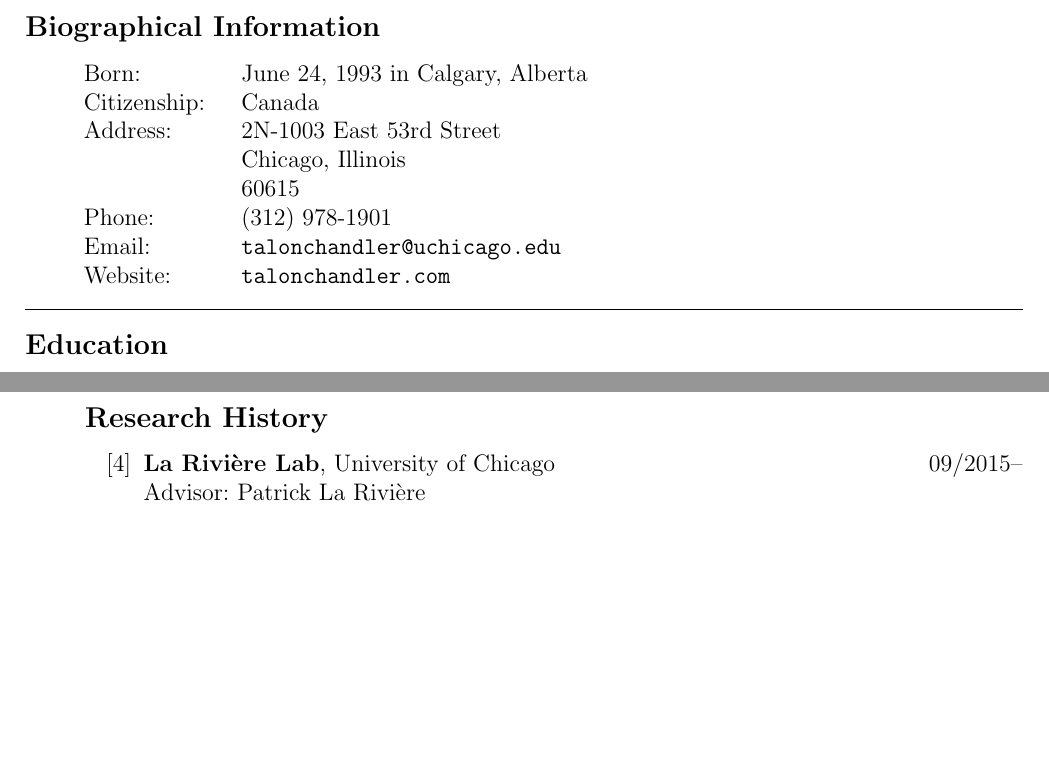
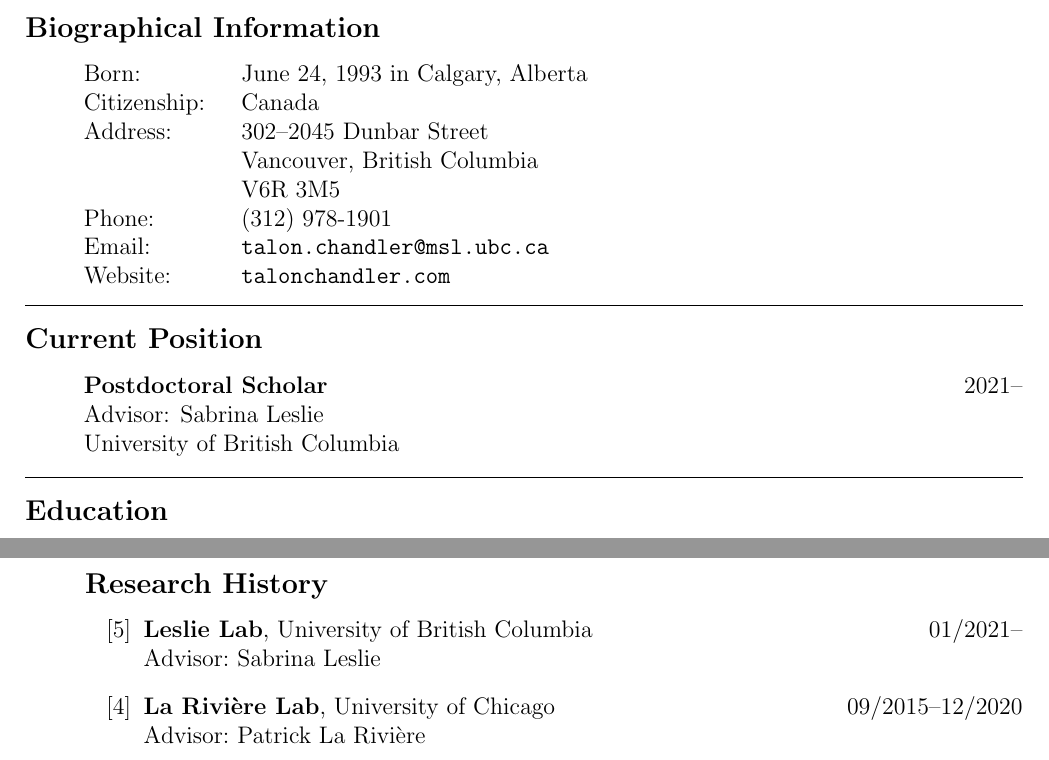
Before and after one commit to talonchandler/talonchandler.github.io, a LaTeX CV (cv/cv.tex): two parts of pages 1 and 4 of 5, joined at a grey line, cut so that both start at the same text, the shorter picture padded with empty space. Compiled offline with pdfLaTeX.

Commit message:
Updated CV

```diff
--- a/cv/cv.tex
+++ b/cv/cv.tex
@@ -14,13 +14,20 @@
 \begin{itemize}[noitemsep]
 \item[] \itab{Born:} \tab{June 24, 1993 in Calgary, Alberta}
 \item[] \itab{Citizenship:} \tab{Canada}
-\item[] \itab{Address:} \tab{2N-1003 East 53rd Street}
-\item[] \itab{} \tab{Chicago, Illinois}
-\item[] \itab{} \tab{60615}
+\item[] \itab{Address:} \tab{302--2045 Dunbar Street}
+\item[] \itab{} \tab{Vancouver, British Columbia}
+\item[] \itab{} \tab{V6R 3M5}
 \item[] \itab{Phone:} \tab{(312) 978-1901}
-\item[] \itab{Email:} \tab{\texttt{talonchandler@uchicago.edu}}
+\item[] \itab{Email:} \tab{\texttt{talon.chandler@msl.ubc.ca}}
 \item[] \itab{Website:} \tab{\texttt{talonchandler.com}}
 \end{itemize}
+
+\mysubsection{Current Position}
+\begin{benumerate}{1}
+  \item[] \textbf{Postdoctoral Scholar} \hfill 2021--\\
+  Advisor: Sabrina Leslie \\
+  University of British Columbia
+\end{benumerate}
 
 \mysubsection{Education}
 \begin{benumerate}{2}
@@ -112,9 +119,12 @@
 \end{benumerate}
 
 \mysubsection{Research History}
-\begin{benumerate}{4}
+\begin{benumerate}{5}
 \item
-  {\textbf{La Rivi\`ere Lab}, University of Chicago} \hfill 09/2015--\\
+  {\textbf{Leslie Lab}, University of British Columbia} \hfill 01/2021--\\
+  Advisor: Sabrina Leslie
+\item
+  {\textbf{La Rivi\`ere Lab}, University of Chicago} \hfill 09/2015--12/2020\\
   Advisor: Patrick La Rivi\`ere
 \item
   {\textbf{Oldenbourg Lab}, Marine Biological Laboratory} \hfill 09/2017--09/2018\\
```
Also changed, not shown: cv/cv.pdf, cv/cv.tex (4 more changed lines).
